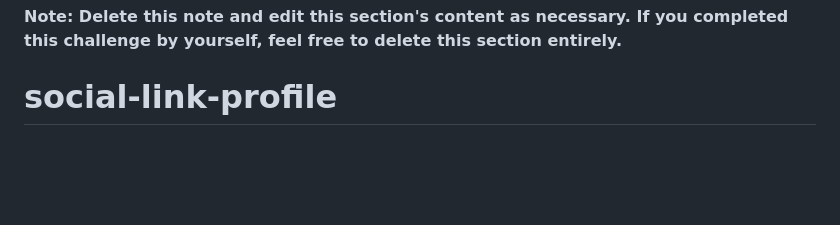
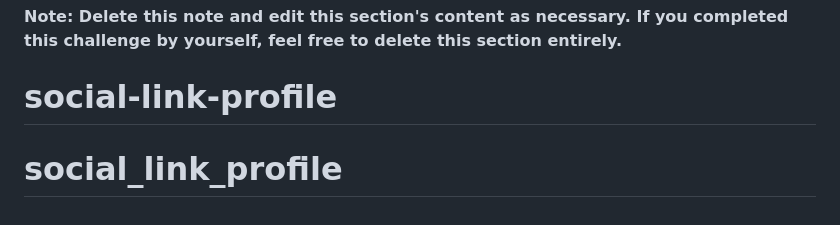
Before and after one commit to Mouadasel/social_link_profile, a Markdown page: README.md, the part around the change. Rendered like a GitHub page; blank space fills up the shorter version.

```diff
--- a/README.md
+++ b/README.md
@@ -102,3 +102,5 @@ This is where you can give a hat tip to anyone who helped you out on this projec
 
 **Note: Delete this note and edit this section's content as necessary. If you completed this challenge by yourself, feel free to delete this section entirely.**
 # social-link-profile
+
+# social_link_profile
```
